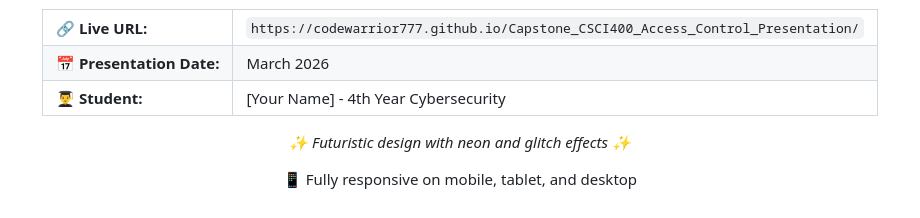
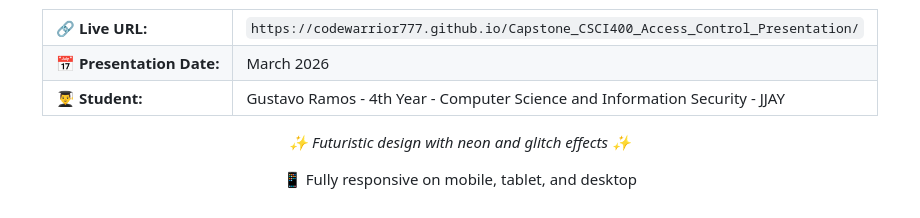
Before and after one commit to codewarrior777/Capstone_CSCI400_Access_Control_Presentation, a Markdown page: README.md, the part around the change. Drawn GitHub-style.

Commit message:
Update student name and program details in README

```diff
--- a/README.md
+++ b/README.md
@@ -117,7 +117,7 @@ This project was created for academic purposes for the CSCI400 course.
     </tr>
     <tr>
       <td>👨‍🎓 <strong>Student:</strong></td>
-      <td>[Your Name] - 4th Year Cybersecurity</td>
+      <td> Gustavo Ramos - 4th Year - Computer Science and Information Security - JJAY </td>
     </tr>
   </table>
 
```
